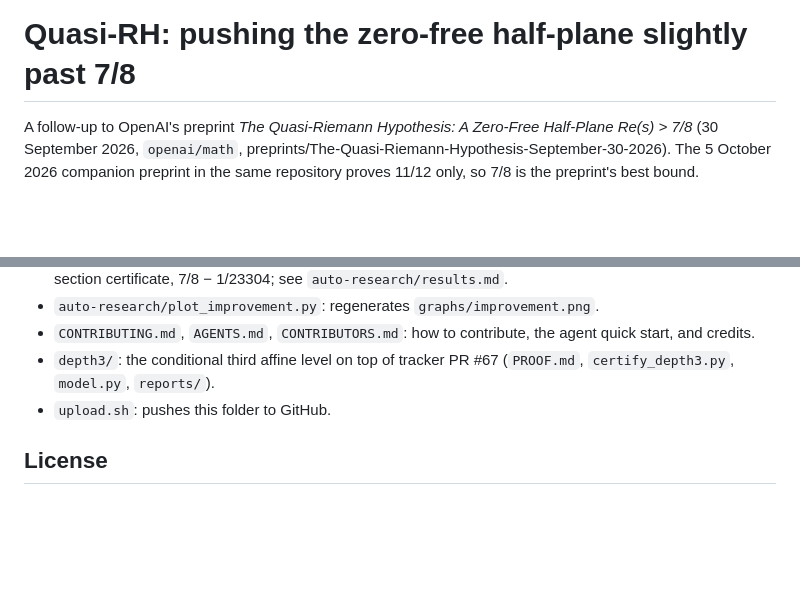
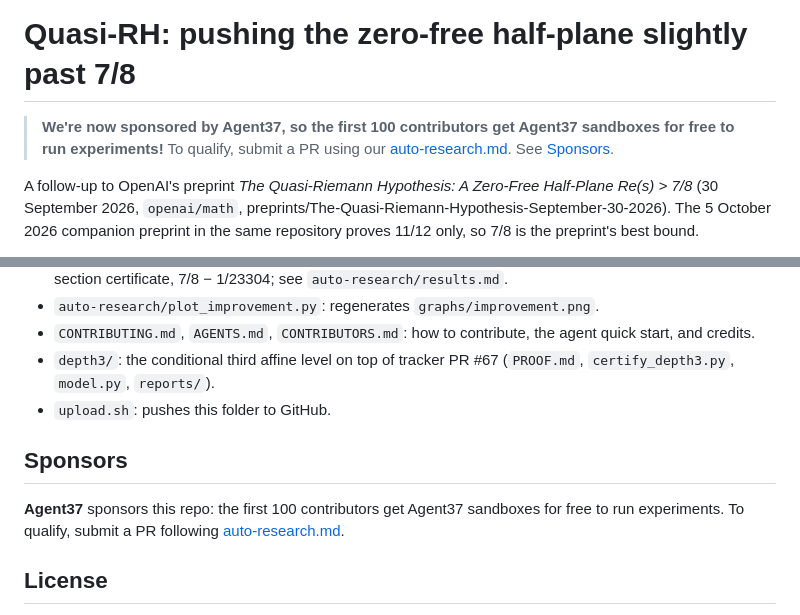
Before and after one commit to HaileyStorm/quasi-rh-hillclimb, a Markdown page: README.md, 2 parts joined by grey strips. Rendered like a GitHub page; blank space fills up the shorter version.

Commit message:
README: Agent37 sponsorship banner and Sponsors section
Co-Authored-By: Claude Opus 5.5 <noreply@anthropic.com>
Claude-Session: https://claude.ai/code/session_015yfTQArS5nSUCfcJB6i8D9

```diff
--- a/README.md
+++ b/README.md
@@ -1,4 +1,6 @@
 # Quasi-RH: pushing the zero-free half-plane slightly past 7/8
+
+> **We're now sponsored by Agent37, so the first 100 contributors get Agent37 sandboxes for free to run experiments!** To qualify, submit a PR using our [auto-research.md](auto-research.md). See [Sponsors](#sponsors).
 
 A follow-up to OpenAI's preprint *The Quasi-Riemann Hypothesis: A Zero-Free Half-Plane Re(s) > 7/8*
 (30 September 2026, `openai/math`, preprints/The-Quasi-Riemann-Hypothesis-September-30-2026).
@@ -82,6 +84,10 @@ Contributions from humans and agents are welcome. See [CONTRIBUTING.md](CONTRIBU
 - `depth3/`: the conditional third affine level on top of tracker PR #67 (`PROOF.md`, `certify_depth3.py`, `model.py`, `reports/`).
 - `upload.sh`: pushes this folder to GitHub.
 
+## Sponsors
+
+**Agent37** sponsors this repo: the first 100 contributors get Agent37 sandboxes for free to run experiments. To qualify, submit a PR following [auto-research.md](auto-research.md).
+
 ## License
 
 [MIT](LICENSE) for the code and documentation in this repository. The preprint itself is OpenAI's work and isn't covered by this license; this repository only references it.
```
